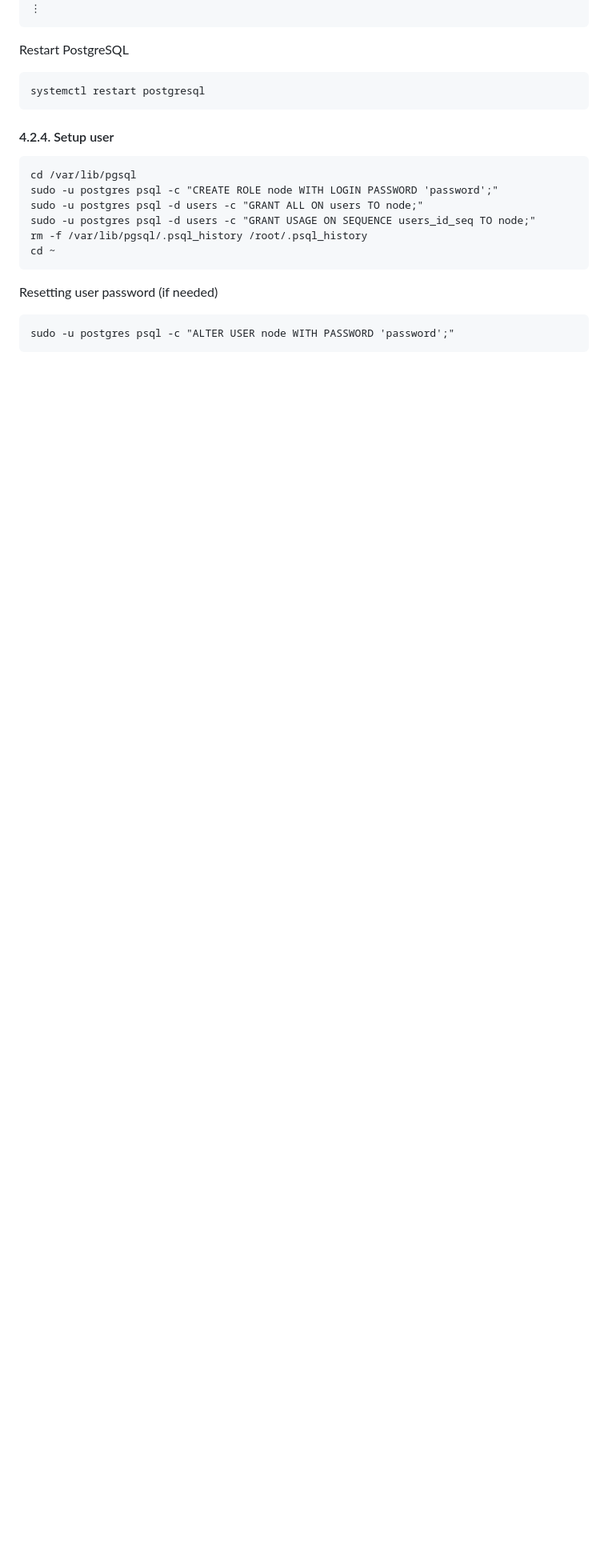
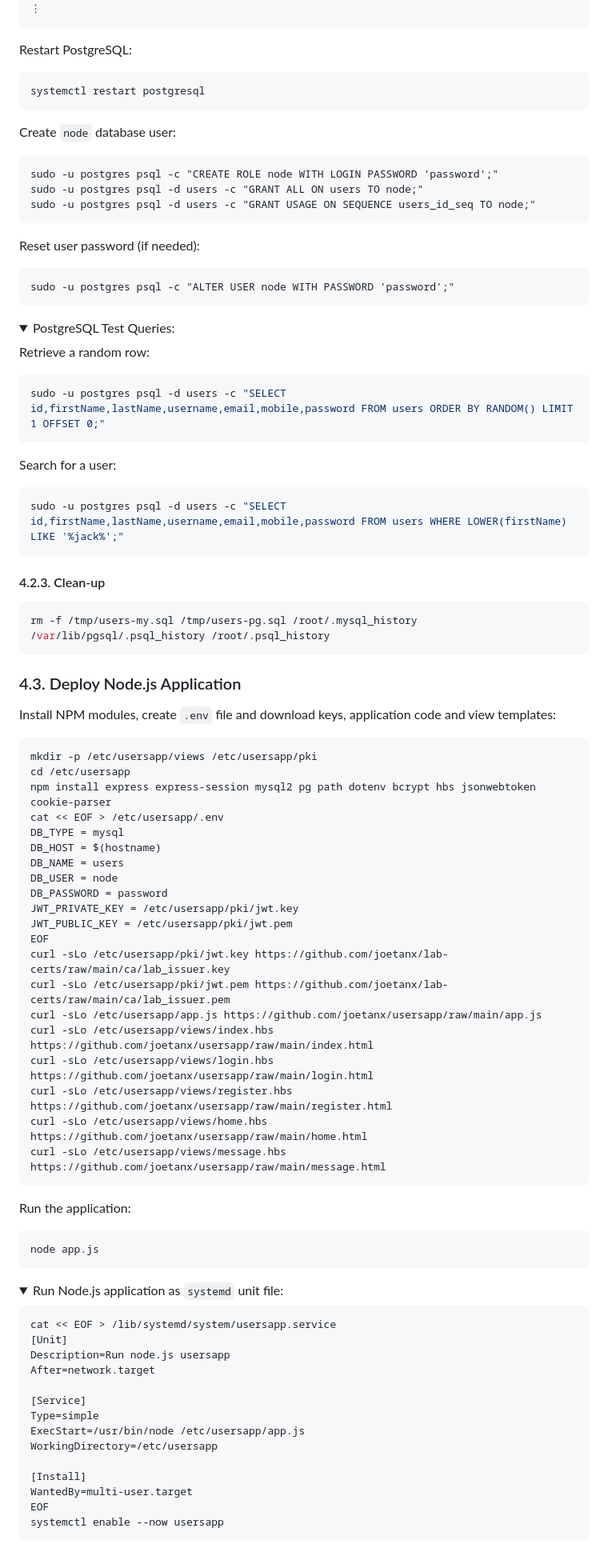
Before and after one commit to joetanx/usersapp, a Markdown page: README.md, the part around the change printed below. Shown: that part at 80% size. GitHub-like rendering; folded sections open; blank space fills up the shorter version.

````diff
--- a/README.md
+++ b/README.md
@@ -529,25 +495,97 @@ password_encryption = scram-sha-256
 ⋮
 ```
 
-Restart PostgreSQL
+Restart PostgreSQL:
 
 ```
 systemctl restart postgresql
 ```
 
-#### 4.2.4. Setup user
+Create `node` database user:
 
 ```
-cd /var/lib/pgsql
 sudo -u postgres psql -c "CREATE ROLE node WITH LOGIN PASSWORD 'password';"
 sudo -u postgres psql -d users -c "GRANT ALL ON users TO node;"
 sudo -u postgres psql -d users -c "GRANT USAGE ON SEQUENCE users_id_seq TO node;"
-rm -f /var/lib/pgsql/.psql_history /root/.psql_history
-cd ~
 ```
 
-Resetting user password (if needed)
+Reset user password (if needed):
 
 ```
 sudo -u postgres psql -c "ALTER USER node WITH PASSWORD 'password';"
 ```
+
+<details><summary>PostgreSQL Test Queries:</summary>
+
+Retrieve a random row:
+
+```sh
+sudo -u postgres psql -d users -c "SELECT id,firstName,lastName,username,email,mobile,password FROM users ORDER BY RANDOM() LIMIT 1 OFFSET 0;"
+```
+
+Search for a user:
+
+```sh
+sudo -u postgres psql -d users -c "SELECT id,firstName,lastName,username,email,mobile,password FROM users WHERE LOWER(firstName) LIKE '%jack%';"
+```
+
+</details>
+
+#### 4.2.3. Clean-up
+
+```sh
+rm -f /tmp/users-my.sql /tmp/users-pg.sql /root/.mysql_history /var/lib/pgsql/.psql_history /root/.psql_history
+```
+
+### 4.3. Deploy Node.js Application
+
+Install NPM modules, create `.env` file and download keys, application code and view templates:
+
+```sh
+mkdir -p /etc/usersapp/views /etc/usersapp/pki
+cd /etc/usersapp
+npm install express express-session mysql2 pg path dotenv bcrypt hbs jsonwebtoken cookie-parser
+cat << EOF > /etc/usersapp/.env
+DB_TYPE = mysql
+DB_HOST = $(hostname)
+DB_NAME = users
+DB_USER = node
+DB_PASSWORD = password
+JWT_PRIVATE_KEY = /etc/usersapp/pki/jwt.key
+JWT_PUBLIC_KEY = /etc/usersapp/pki/jwt.pem
+EOF
+curl -sLo /etc/usersapp/pki/jwt.key https://github.com/joetanx/lab-certs/raw/main/ca/lab_issuer.key
+curl -sLo /etc/usersapp/pki/jwt.pem https://github.com/joetanx/lab-certs/raw/main/ca/lab_issuer.pem
+curl -sLo /etc/usersapp/app.js https://github.com/joetanx/usersapp/raw/main/app.js
+curl -sLo /etc/usersapp/views/index.hbs https://github.com/joetanx/usersapp/raw/main/index.html
+curl -sLo /etc/usersapp/views/login.hbs https://github.com/joetanx/usersapp/raw/main/login.html
+curl -sLo /etc/usersapp/views/register.hbs https://github.com/joetanx/usersapp/raw/main/register.html
+curl -sLo /etc/usersapp/views/home.hbs https://github.com/joetanx/usersapp/raw/main/home.html
+curl -sLo /etc/usersapp/views/message.hbs https://github.com/joetanx/usersapp/raw/main/message.html
+```
+
+Run the application:
+
+```sh
+node app.js
+```
+
+<details><summary>Run Node.js application as <code>systemd</code> unit file:</summary>
+
+```sh
+cat << EOF > /lib/systemd/system/usersapp.service
+[Unit]
+Description=Run node.js usersapp
+After=network.target
+
+[Service]
+Type=simple
+ExecStart=/usr/bin/node /etc/usersapp/app.js
+WorkingDirectory=/etc/usersapp
+
+[Install]
+WantedBy=multi-user.target
+EOF
+systemctl enable --now usersapp
+```
+
````
Also changed, not shown: other parts of README.md (+74 -74 lines).
